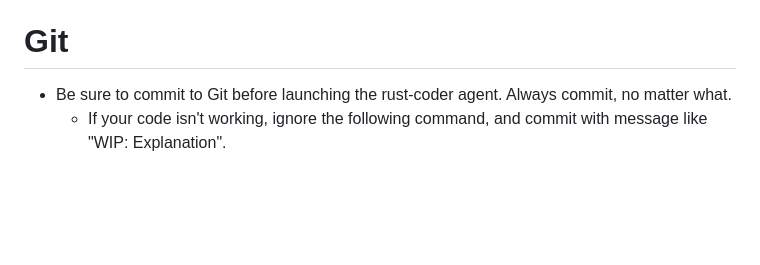
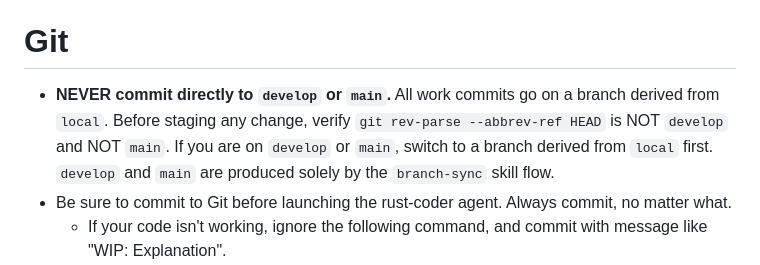
Before and after one commit to nodamushi/tchart-rust, a Markdown page: AGENTS.md, the part around the change. GitHub-like rendering; blank space fills up the shorter version.

Commit message:
[claude] ブランチ規律ルール: develop/main で commit するなと明記、sync 終了時に local に戻る
Co-Authored-By: Claude Opus 4.7 (1M context) <noreply@anthropic.com>

```diff
--- a/AGENTS.md
+++ b/AGENTS.md
@@ -94,6 +94,7 @@ These rules govern when files may be created or modified. Git commit timing is a
 
 # Git
 
+- **NEVER commit directly to `develop` or `main`.** All work commits go on a branch derived from `local`. Before staging any change, verify `git rev-parse --abbrev-ref HEAD` is NOT `develop` and NOT `main`. If you are on `develop` or `main`, switch to a branch derived from `local` first. `develop` and `main` are produced solely by the `branch-sync` skill flow.
 - Be sure to commit to Git before launching the rust-coder agent. Always commit, no matter what.
    - If your code isn't working, ignore the following command, and commit with message like "WIP: Explanation".
 - Commit at appropriate intervals with appropriate granularity.
```
Also changed, not shown: 2 other files.
